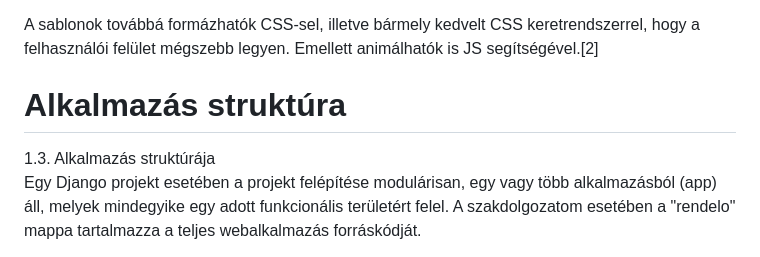
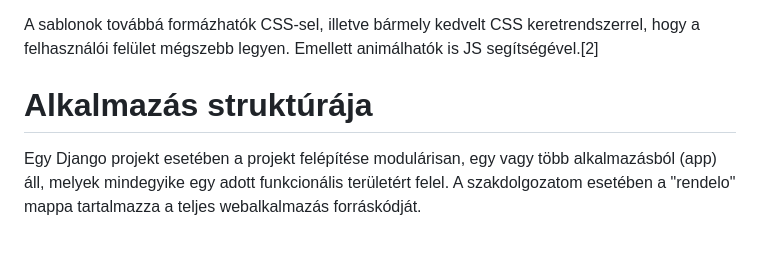
Before and after one commit to sanyopapa/Szakdolgozat, a Markdown page: README.md, the part around the change. Drawn GitHub-style.

```diff
--- a/README.md
+++ b/README.md
@@ -80,9 +80,8 @@ A Django sablonnyelv template tageket (`{% %}`) és template változókat (`{{ }
 
 A sablonok továbbá formázhatók CSS-sel, illetve bármely kedvelt CSS keretrendszerrel, hogy a felhasználói felület mégszebb legyen. Emellett animálhatók is JS segítségével.[2]
 
-# Alkalmazás struktúra
+# Alkalmazás struktúrája
 
-1.3. Alkalmazás struktúrája
 Egy Django projekt esetében a projekt felépítése modulárisan, egy vagy több alkalmazásból (app) áll, melyek mindegyike egy adott funkcionális területért felel. A szakdolgozatom esetében a "rendelo" mappa tartalmazza a teljes webalkalmazás forráskódját.
 
 A "rendelo" mappa a következő részekből áll:
```
